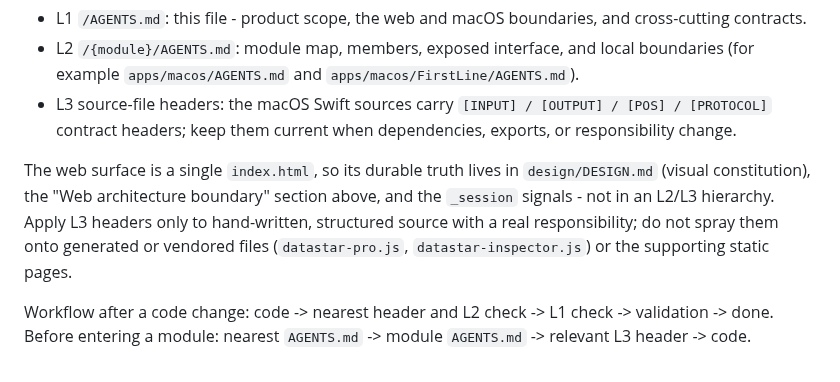
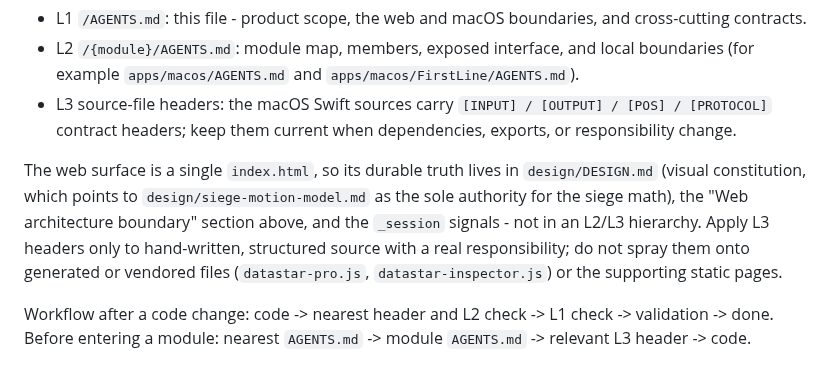
Before and after one commit to ichts/zerodraft, a Markdown page: AGENTS.md, the part around the change. Drawn GitHub-style.

Commit message:
no-mistakes(document): Point AGENTS.md doc map at siege-motion-model.md

```diff
--- a/AGENTS.md
+++ b/AGENTS.md
@@ -173,6 +173,6 @@ The map must match the terrain. Code is the machine view; the `AGENTS.md` files
 - L2 `/{module}/AGENTS.md`: module map, members, exposed interface, and local boundaries (for example `apps/macos/AGENTS.md` and `apps/macos/FirstLine/AGENTS.md`).
 - L3 source-file headers: the macOS Swift sources carry `[INPUT] / [OUTPUT] / [POS] / [PROTOCOL]` contract headers; keep them current when dependencies, exports, or responsibility change.
 
-The web surface is a single `index.html`, so its durable truth lives in `design/DESIGN.md` (visual constitution), the "Web architecture boundary" section above, and the `_session` signals - not in an L2/L3 hierarchy. Apply L3 headers only to hand-written, structured source with a real responsibility; do not spray them onto generated or vendored files (`datastar-pro.js`, `datastar-inspector.js`) or the supporting static pages.
+The web surface is a single `index.html`, so its durable truth lives in `design/DESIGN.md` (visual constitution, which points to `design/siege-motion-model.md` as the sole authority for the siege math), the "Web architecture boundary" section above, and the `_session` signals - not in an L2/L3 hierarchy. Apply L3 headers only to hand-written, structured source with a real responsibility; do not spray them onto generated or vendored files (`datastar-pro.js`, `datastar-inspector.js`) or the supporting static pages.
 
 Workflow after a code change: code -> nearest header and L2 check -> L1 check -> validation -> done. Before entering a module: nearest `AGENTS.md` -> module `AGENTS.md` -> relevant L3 header -> code.
```
Also changed, not shown: design/siege-motion-model.md (+1 -2 lines).
